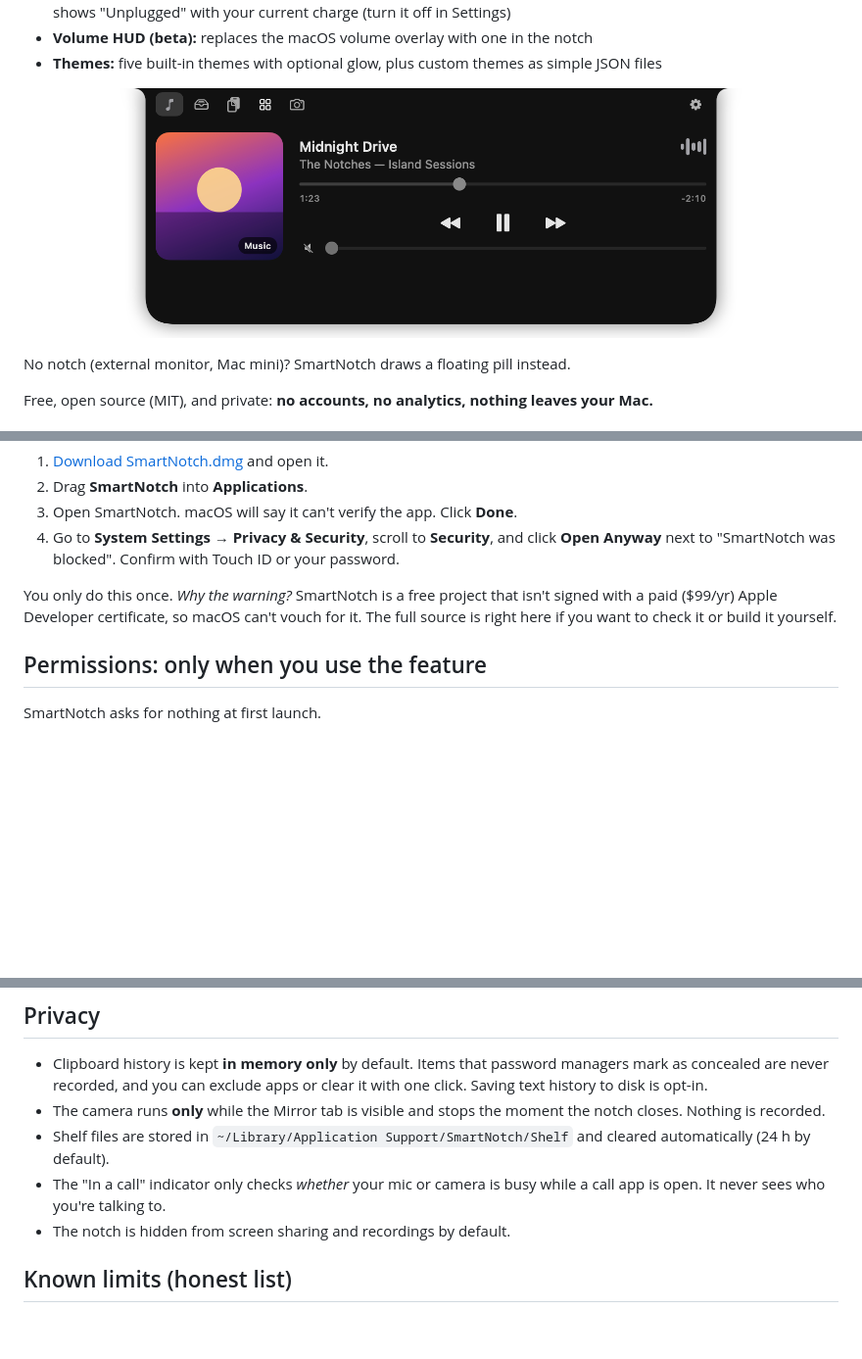
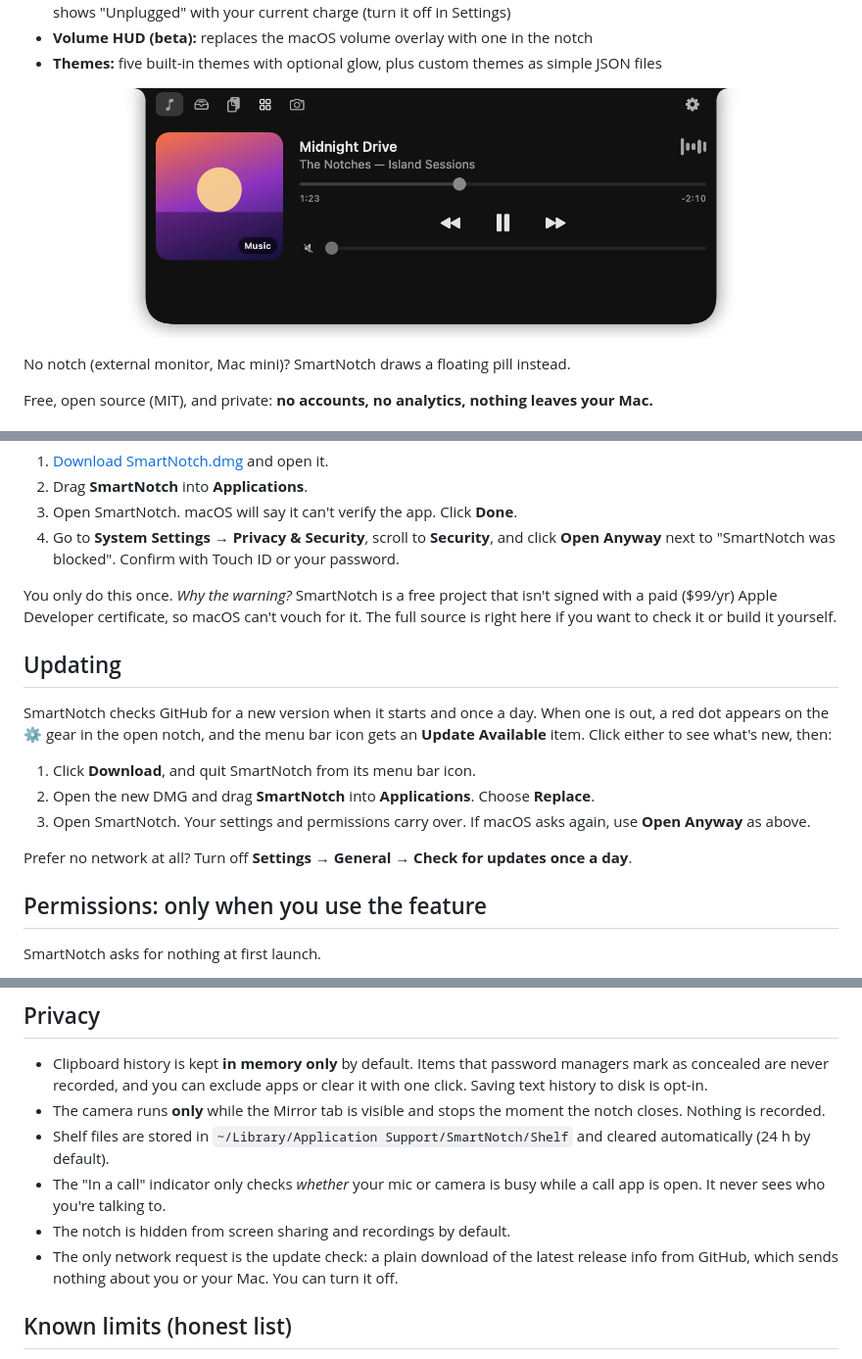
Before and after one commit to riteshmoole/SmartNotch, a Markdown page: README.md, 3 parts joined by grey strips. Shown at 98% size. GitHub-like rendering; pictures changed too: docs/screenshots/media.png; blank space fills up the shorter version.

```diff
--- a/README.md
+++ b/README.md
@@ -33,6 +33,16 @@ Free, open source (MIT), and private: **no accounts, no analytics, nothing leave
 
 You only do this once. *Why the warning?* SmartNotch is a free project that isn't signed with a paid ($99/yr) Apple Developer certificate, so macOS can't vouch for it. The full source is right here if you want to check it or build it yourself.
 
+## Updating
+
+SmartNotch checks GitHub for a new version when it starts and once a day. When one is out, a red dot appears on the ⚙️ gear in the open notch, and the menu bar icon gets an **Update Available** item. Click either to see what's new, then:
+
+1. Click **Download**, and quit SmartNotch from its menu bar icon.
+2. Open the new DMG and drag **SmartNotch** into **Applications**. Choose **Replace**.
+3. Open SmartNotch. Your settings and permissions carry over. If macOS asks again, use **Open Anyway** as above.
+
+Prefer no network at all? Turn off **Settings → General → Check for updates once a day**.
+
 ## Permissions: only when you use the feature
 
 SmartNotch asks for nothing at first launch.
@@ -52,6 +62,7 @@ SmartNotch **never** asks for Location, Full Disk Access, or Screen Recording.
 - Shelf files are stored in `~/Library/Application Support/SmartNotch/Shelf` and cleared automatically (24 h by default).
 - The "In a call" indicator only checks *whether* your mic or camera is busy while a call app is open. It never sees who you're talking to.
 - The notch is hidden from screen sharing and recordings by default.
+- The only network request is the update check: a plain download of the latest release info from GitHub, which sends nothing about you or your Mac. You can turn it off.
 
 ## Known limits (honest list)
 
```
Also changed, not shown: docs/screenshots/clipboard.png, docs/screenshots/shelf.png, docs/screenshots/update-badge.png (added), docs/screenshots/utilities.png, 8 other files.
